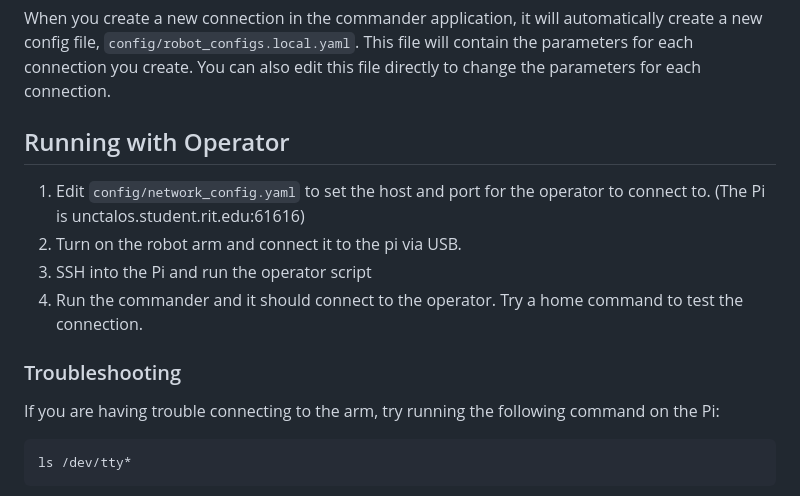
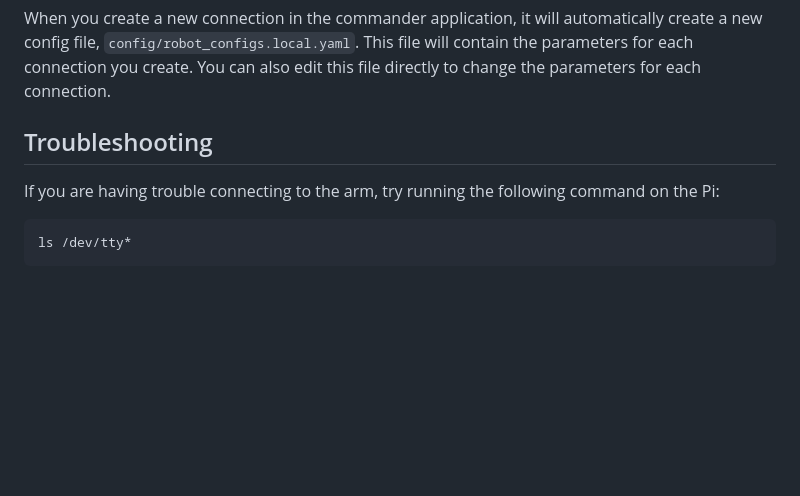
Before and after one commit to talos-rit/commander, a Markdown page: README.md, the part around the change. Drawn GitHub-style; blank space fills up the shorter version.

Commit message:
fix: remove old sections

````diff
--- a/README.md
+++ b/README.md
@@ -109,14 +109,7 @@ The `config/example_default_config.yaml` file contains default parameters for th
 When you create a new connection in the commander application, it will automatically create a new config file, `config/robot_configs.local.yaml`. This file will contain the parameters for each connection you create. You can also edit this file directly to change the parameters for each connection.
 
 
-## Running with Operator
-1. Edit `config/network_config.yaml` to set the host and port for the operator to connect to. (The Pi is unctalos.student.rit.edu:61616)
-2. Turn on the robot arm and connect it to the pi via USB.
-3. SSH into the Pi and run the operator script
-4. Run the commander and it should connect to the operator. Try a home command to test the connection.
-
-
-### Troubleshooting
+## Troubleshooting
 If you are having trouble connecting to the arm, try running the following command on the Pi:
 ```bash
 ls /dev/tty*
````
